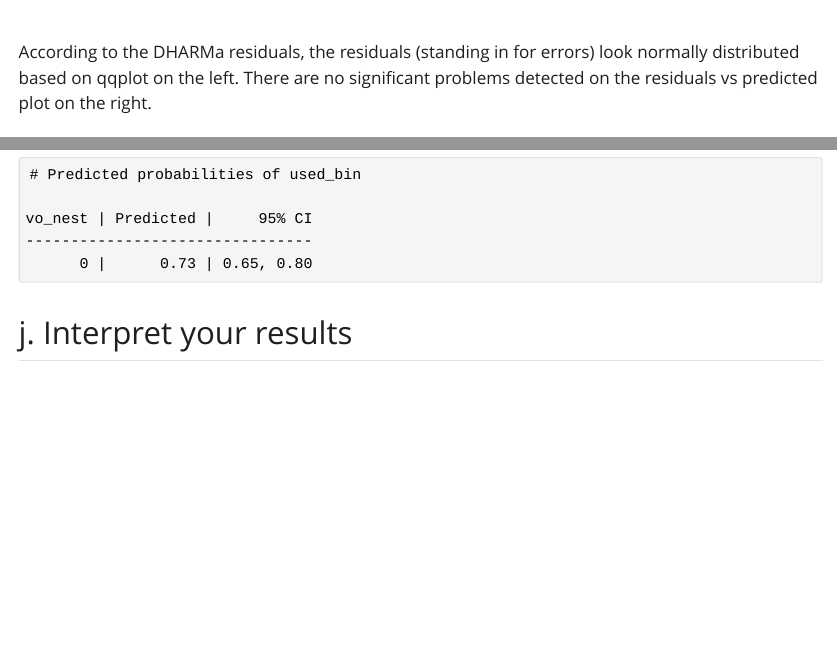
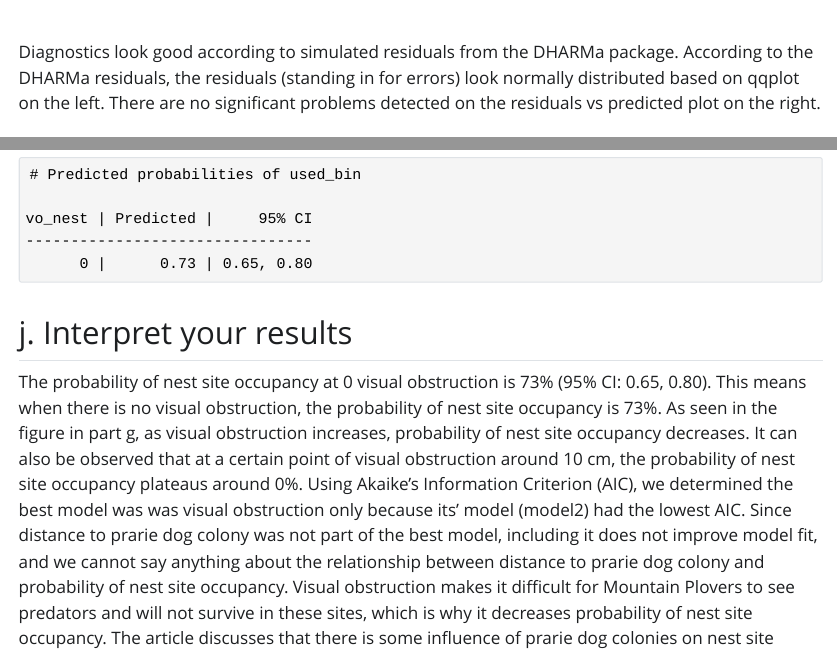
Before and after one commit to spardehpoosh/ENVS-193DS_winter-2026_final, a Quarto document (Code/ENVS193DS_final.qmd): the page in a window 1100 px wide, from 7420 px down, and a second part further down, joined at a grey line. The pictures show the output file Code/ENVS193DS_final.html that the author committed with the source, opened offline; Quarto's library style sheets are replaced by a plain one without menus; long lines of code are wrapped.

Commit message:
more small edits

````diff
--- a/Code/ENVS193DS_final.qmd
+++ b/Code/ENVS193DS_final.qmd
@@ -260,7 +260,7 @@
 plot(residuals2)
 ```
 
-According to the DHARMa residuals, the residuals (standing in for errors) look normally distributed based on qqplot on the left. There are no significant problems detected on the residuals vs predicted plot on the right.
+Diagnostics look good according to simulated residuals from the DHARMa package. According to the DHARMa residuals, the residuals (standing in for errors) look normally distributed based on qqplot on the left. There are no significant problems detected on the residuals vs predicted plot on the right.
 
 ## g. Visualize model predictions
 
@@ -321,7 +321,7 @@
 
 ## j. Interpret your results
 
-The probability of nest site occupancy at 0 visual obstruction is 73%. This means when there is no visual obstruction, the probability of nest site occupancy is 73%. As seen in the figure in part g, as visual obstruction increases, probability of nest site occupancy decreases. It can also be observed that at a certain point of visual obstruction around 10 cm, the probability of nest site occupancy plateaus around 0%. Using Akaike’s Information Criterion (AIC), we determined the best model was was visual obstruction only because its' model (model2) had the lowest AIC. Since distance to prarie dog colony was not part of the best model, including it does not improve model fit, and we cannot say anything about the relationship between distance to prarie dog colony and probability of nest site occupancy. Visual obstruction makes it difficult for Mountain Plovers to see predators and will not survive in these sites, which is why it decreases probability of nest site occupancy. The article discusses that there is some influence of prarie dog colonies on nest site occupancy as prarie dogs engineer their ecosystem and decrease vosual obstruction, though distance to prarie dog colony was not included in the best model.
+The probability of nest site occupancy at 0 visual obstruction is 73% (95% CI: 0.65, 0.80). This means when there is no visual obstruction, the probability of nest site occupancy is 73%. As seen in the figure in part g, as visual obstruction increases, probability of nest site occupancy decreases. It can also be observed that at a certain point of visual obstruction around 10 cm, the probability of nest site occupancy plateaus around 0%. Using Akaike’s Information Criterion (AIC), we determined the best model was was visual obstruction only because its' model (model2) had the lowest AIC. Since distance to prarie dog colony was not part of the best model, including it does not improve model fit, and we cannot say anything about the relationship between distance to prarie dog colony and probability of nest site occupancy. Visual obstruction makes it difficult for Mountain Plovers to see predators and will not survive in these sites, which is why it decreases probability of nest site occupancy. The article discusses that there is some influence of prarie dog colonies on nest site occupancy as prarie dogs engineer their ecosystem and decrease vosual obstruction, though distance to prarie dog colony was not included in the best model.
 
 # Problem 4. Affective and exploratory visualizations
 
````
Also changed, not shown: Code/ENVS193DS_final.html, Code/ENVS193DS_final_files/figure-html/boxplot-1.png.
